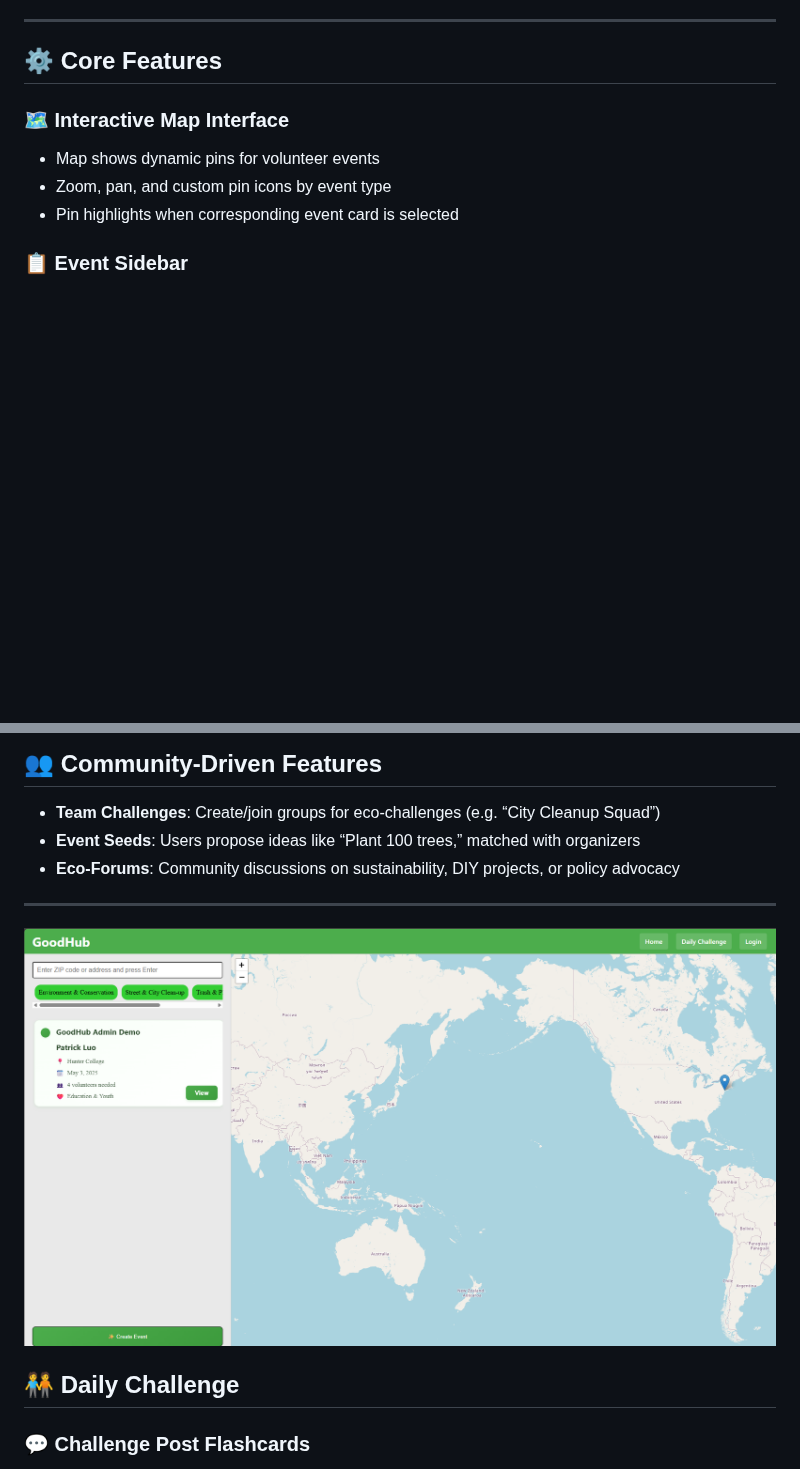
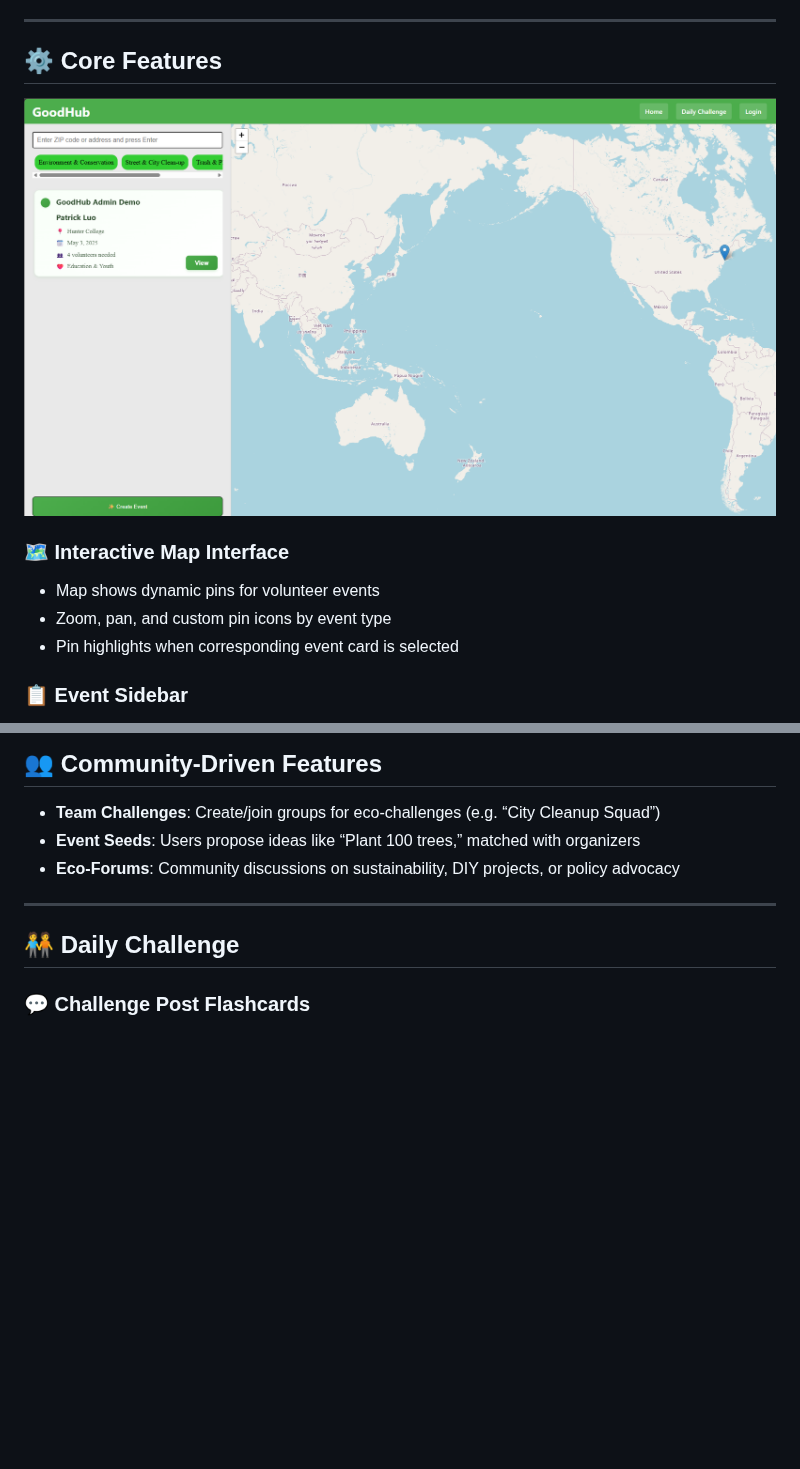
Before and after one commit to Zhichengu1/Goodhub_Hunterhack_2025, a Markdown page: README.md, 2 parts joined by grey strips. Drawn GitHub-style; blank space fills up the shorter version.

```diff
--- a/README.md
+++ b/README.md
@@ -40,6 +40,8 @@ By connecting passionate individuals to actionable causes, EcoVolunteer makes di
 ---
 
 ## ⚙️ Core Features
+![GoodHub Map View](./s5.png)
+
 
 ### 🗺️ Interactive Map Interface
 
@@ -75,7 +77,6 @@ By connecting passionate individuals to actionable causes, EcoVolunteer makes di
 - **Event Seeds**: Users propose ideas like “Plant 100 trees,” matched with organizers
 - **Eco-Forums**: Community discussions on sustainability, DIY projects, or policy advocacy
 ---
-![GoodHub Map View](./s5.png)
 
 
 ## 🧑‍🤝‍🧑 Daily Challenge
```
